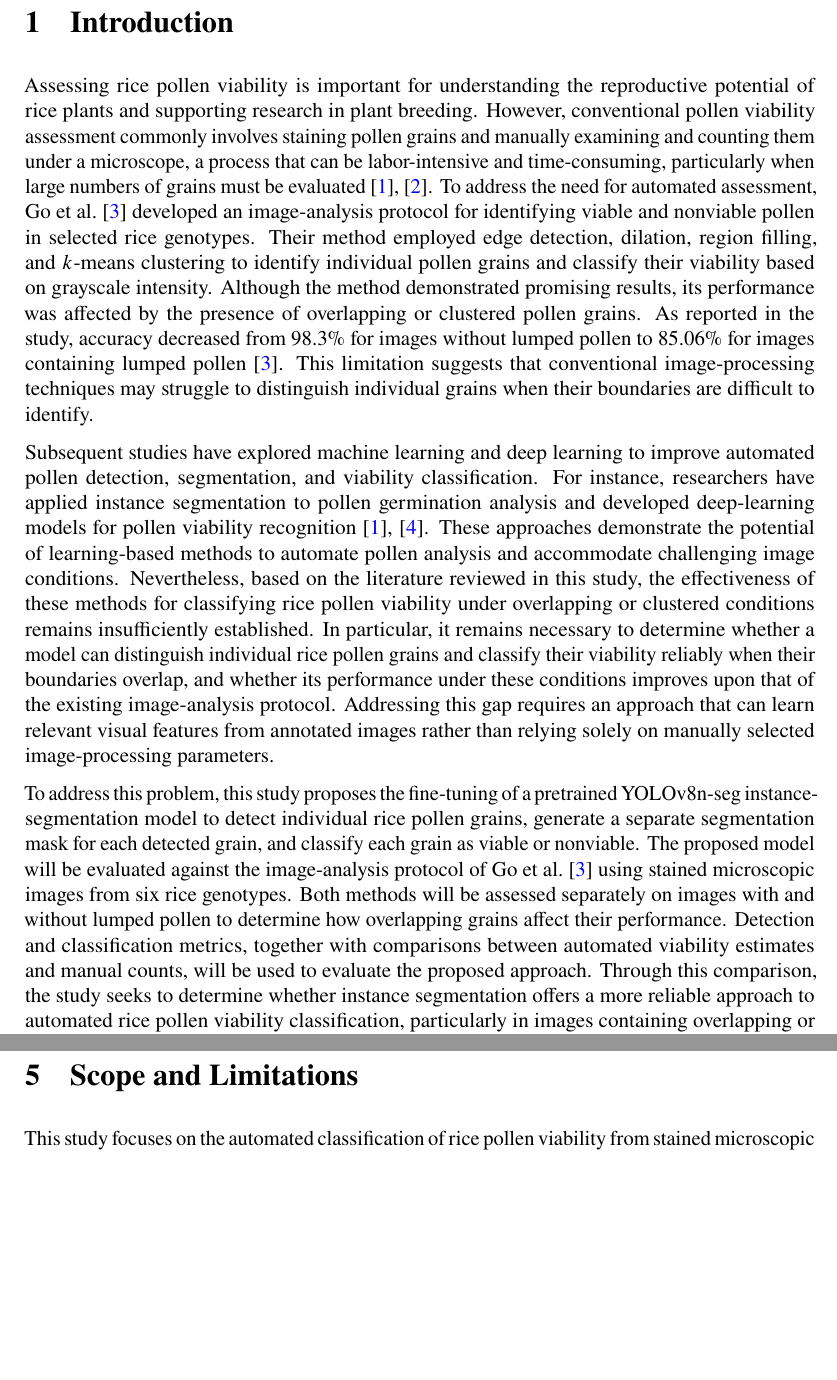
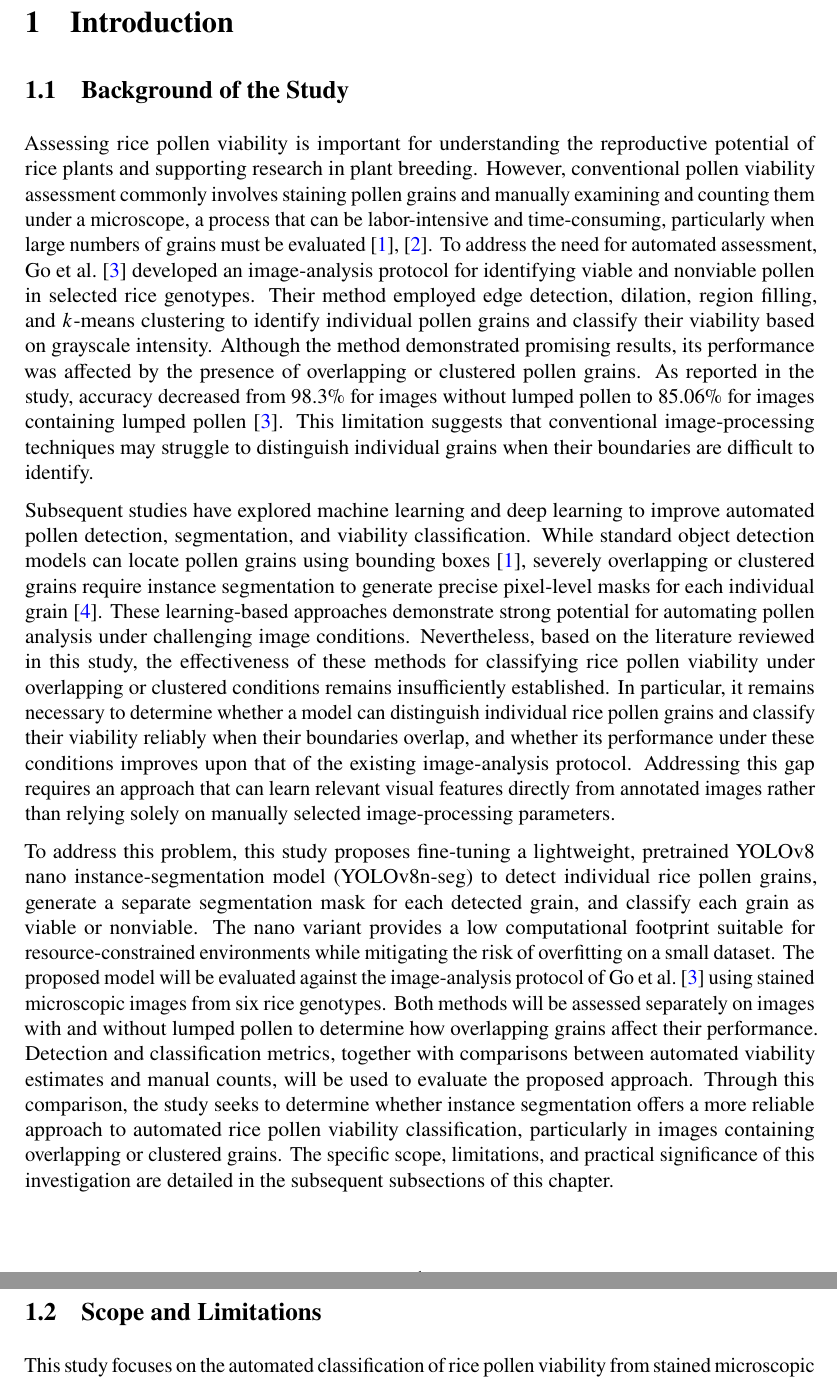
Before and after one commit to AARB2006/189-research-proposal-exercise, a LaTeX document (main.tex, which reads Chapters/01-introduction.tex, Chapters/05-scope.tex, Chapters/06-significance.tex): two parts of pages 3 and 10 of 19 before the commit and two parts of pages 3 and 4 of 19 after it, joined at a grey line, cut so that both start at the same text, the shorter picture padded with empty space. Compiled offline with pdfLaTeX.

Commit message:
made a bit more changes to refine the proposal

```diff
--- a/Chapters/01-introduction.tex
+++ b/Chapters/01-introduction.tex
@@ -2,8 +2,16 @@
 \section{Introduction}
 \label{ch:introduction}
 
+\subsection{Background of the Study}
+\label{sec:background}
+
 Assessing rice pollen viability is important for understanding the reproductive potential of rice plants and supporting research in plant breeding. However, conventional pollen viability assessment commonly involves staining pollen grains and manually examining and counting them under a microscope, a process that can be labor-intensive and time-consuming, particularly when large numbers of grains must be evaluated~\cite{tan2022,ascari2020}. To address the need for automated assessment, Go et al.~\cite{go2019} developed an image-analysis protocol for identifying viable and nonviable pollen in selected rice genotypes. Their method employed edge detection, dilation, region filling, and $k$-means clustering to identify individual pollen grains and classify their viability based on grayscale intensity. Although the method demonstrated promising results, its performance was affected by the presence of overlapping or clustered pollen grains. As reported in the study, accuracy decreased from 98.3\% for images without lumped pollen to 85.06\% for images containing lumped pollen~\cite{go2019}. This limitation suggests that conventional image-processing techniques may struggle to distinguish individual grains when their boundaries are difficult to identify.
 
-Subsequent studies have explored machine learning and deep learning to improve automated pollen detection, segmentation, and viability classification. For instance, researchers have applied instance segmentation to pollen germination analysis and developed deep-learning models for pollen viability recognition~\cite{zhang2023,tan2022}. These approaches demonstrate the potential of learning-based methods to automate pollen analysis and accommodate challenging image conditions. Nevertheless, based on the literature reviewed in this study, the effectiveness of these methods for classifying rice pollen viability under overlapping or clustered conditions remains insufficiently established. In particular, it remains necessary to determine whether a model can distinguish individual rice pollen grains and classify their viability reliably when their boundaries overlap, and whether its performance under these conditions improves upon that of the existing image-analysis protocol. Addressing this gap requires an approach that can learn relevant visual features from annotated images rather than relying solely on manually selected image-processing parameters.
+Subsequent studies have explored machine learning and deep learning to improve automated pollen detection, segmentation, and viability classification. While standard object detection models can locate pollen grains using bounding boxes~\cite{tan2022}, severely overlapping or clustered grains require instance segmentation to generate precise pixel-level masks for each individual grain~\cite{zhang2023}. These learning-based approaches demonstrate strong potential for automating pollen analysis under challenging image conditions. Nevertheless, based on the literature reviewed in this study, the effectiveness of these methods for classifying rice pollen viability under overlapping or clustered conditions remains insufficiently established. In particular, it remains necessary to determine whether a model can distinguish individual rice pollen grains and classify their viability reliably when their boundaries overlap, and whether its performance under these conditions improves upon that of the existing image-analysis protocol. Addressing this gap requires an approach that can learn relevant visual features directly from annotated images rather than relying solely on manually selected image-processing parameters.
 
-To address this problem, this study proposes the fine-tuning of a pretrained YOLOv8n-seg instance-segmentation model to detect individual rice pollen grains, generate a separate segmentation mask for each detected grain, and classify each grain as viable or nonviable. The proposed model will be evaluated against the image-analysis protocol of Go et al.~\cite{go2019} using stained microscopic images from six rice genotypes. Both methods will be assessed separately on images with and without lumped pollen to determine how overlapping grains affect their performance. Detection and classification metrics, together with comparisons between automated viability estimates and manual counts, will be used to evaluate the proposed approach. Through this comparison, the study seeks to determine whether instance segmentation offers a more reliable approach to automated rice pollen viability classification, particularly in images containing overlapping or clustered grains.
+To address this problem, this study proposes fine-tuning a lightweight, pretrained YOLOv8 nano instance-segmentation model (YOLOv8n-seg) to detect individual rice pollen grains, generate a separate segmentation mask for each detected grain, and classify each grain as viable or nonviable. The nano variant provides a low computational footprint suitable for resource-constrained environments while mitigating the risk of overfitting on a small dataset. The proposed model will be evaluated against the image-analysis protocol of Go et al.~\cite{go2019} using stained microscopic images from six rice genotypes. Both methods will be assessed separately on images with and without lumped pollen to determine how overlapping grains affect their performance. Detection and classification metrics, together with comparisons between automated viability estimates and manual counts, will be used to evaluate the proposed approach. Through this comparison, the study seeks to determine whether instance segmentation offers a more reliable approach to automated rice pollen viability classification, particularly in images containing overlapping or clustered grains. The specific scope, limitations, and practical significance of this investigation are detailed in the subsequent subsections of this chapter.
+
+\subsection{Scope and Limitations}
+\label{sec:scope-limitations}
+
+This study focuses on the automated classification of rice pollen viability from stained microscopic images. It will use images from six rice genotypes: IR68652-3B-8-1, Sadri, CSR28, IR67075-2B-5-2, Rc222, and Pokkali, subject to permission to access the dataset used by Go et al.~\cite{go2019}. If additional images are required, samples will be collected from the same genotypes using comparable staining and imaging procedures. The study will fine-tune a pretrained YOLOv8n-seg instance-segmentation model to identify individual pollen grains and classify them as viable or nonviable. Its performance will be evaluated on images with and without lumped pollen and compared with the image-analysis protocol of Go et al.~\cite{go2019}, which uses edge detection, dilation, region filling, and $k$-means clustering.
--- a/Chapters/05-scope.tex
+++ /dev/null
@@ -1,9 +0,0 @@
-\newpage
-\section{Scope and Limitations}
-\label{ch:scope-limitations}
-
-This study focuses on the automated classification of rice pollen viability from stained microscopic images. It will use images from six rice genotypes: IR68652-3B-8-1, Sadri, CSR28, IR67075-2B-5-2, Rc222, and Pokkali, subject to permission to access the dataset used by Go et al.~\cite{go2019}. If additional images are required, samples will be collected from the same genotypes using comparable staining and imaging procedures. The study will fine-tune a pretrained YOLOv8n-seg instance-segmentation model to identify individual pollen grains and classify them as viable or nonviable. Its performance will be evaluated on images with and without lumped pollen and compared with the image-analysis protocol of Go et al.~\cite{go2019}, which uses edge detection, dilation, region filling, and $k$-means clustering.
-
-The evaluation will focus on the model's ability to detect and classify individual grains, the effect of overlapping or clustered pollen on performance, and the agreement between automated viability estimates and manual counts. Stratified five-fold cross-validation will be used to evaluate the methods, with precision, recall, and F1-score used for detection and classification, and mean absolute error (MAE) and Pearson correlation used to assess the agreement of estimated viability percentages with manual counts. The comparison will be limited to the proposed YOLOv8n-seg model and the reimplemented protocol of Go et al.; other deep-learning architectures will not be evaluated in this study.
-
-Several limitations may affect the findings. First, the study depends on access to the original dataset, and the number and diversity of available images may limit the range of conditions represented. The images cover six rice genotypes and may not represent all rice varieties, staining procedures, microscopes, or image-acquisition conditions. Second, the model's performance will depend on the quality and consistency of grain annotations, especially when individual grains overlap and their boundaries are difficult to identify. Third, the baseline comparison may be affected by implementation choices where details of the original protocol are unavailable; the assignment of its $k$-means clusters to viable and nonviable classes will therefore be checked against the annotated images. Finally, the study evaluates image-based, stain-based classification and estimated viability percentages. It will not directly measure pollen germination, fertilization success, crop yield, or the model's performance in field conditions. These limitations will be considered when interpreting the results and determining the extent to which the proposed approach can be generalized.
--- a/Chapters/06-significance.tex
+++ /dev/null
@@ -1 +0,0 @@
-\newpage
--- a/main.tex
+++ b/main.tex
@@ -3,7 +3,7 @@
 
 \input{preamble}
 
-\title{Evaluating Instance Segmentation for Automated Rice Pollen Viability Classification under Overlapping Conditions}
+\title{YOLOv8n-Seg-Based Rice Pollen Viability Classification under Overlapping Conditions}
 
 \author{
     Jake Mondragon\\
```
Also changed, not shown: Chapters/03-problem-statement.tex (+1 -1 lines), Chapters/05-methodology.tex (renamed from Chapters/07-methodology.tex), main.bbl, main.pdf, Chapters/01-introduction.tex (15 more changed lines), Chapters/06-significance.tex (10 more changed lines), main.tex (4 more changed lines), 11 other files.
